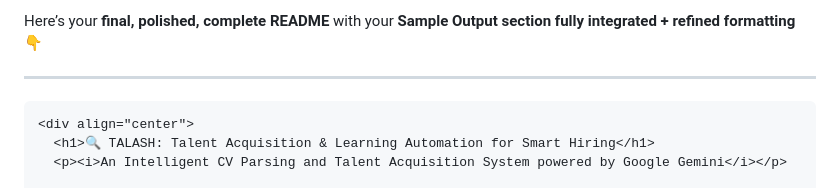
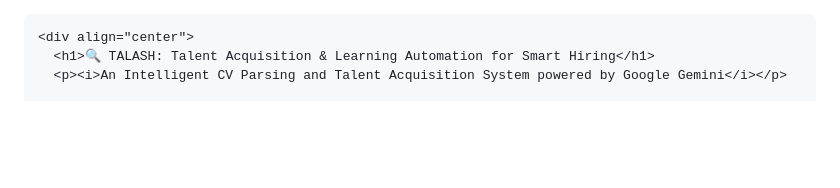
Before and after one commit to mahmadr10/Talash-LLM_Project, a Markdown page: README.md, the part around the change. GitHub-like rendering; blank space fills up the shorter version.

`````diff
--- a/README.md
+++ b/README.md
@@ -1,6 +1,3 @@
-Here’s your **final, polished, complete README** with your **Sample Output section fully integrated + refined formatting** 👇
-
----
 
 ````markdown
 <div align="center">
`````
